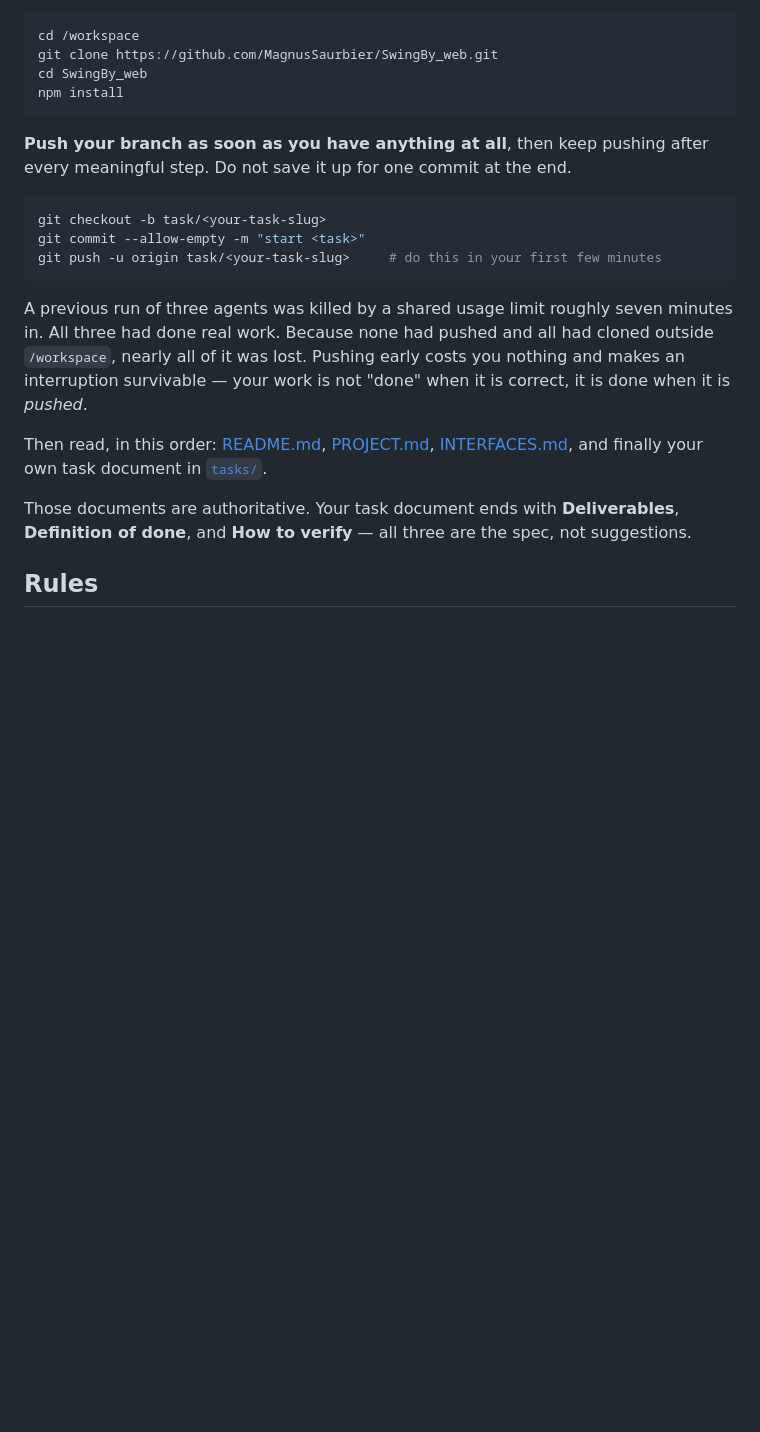
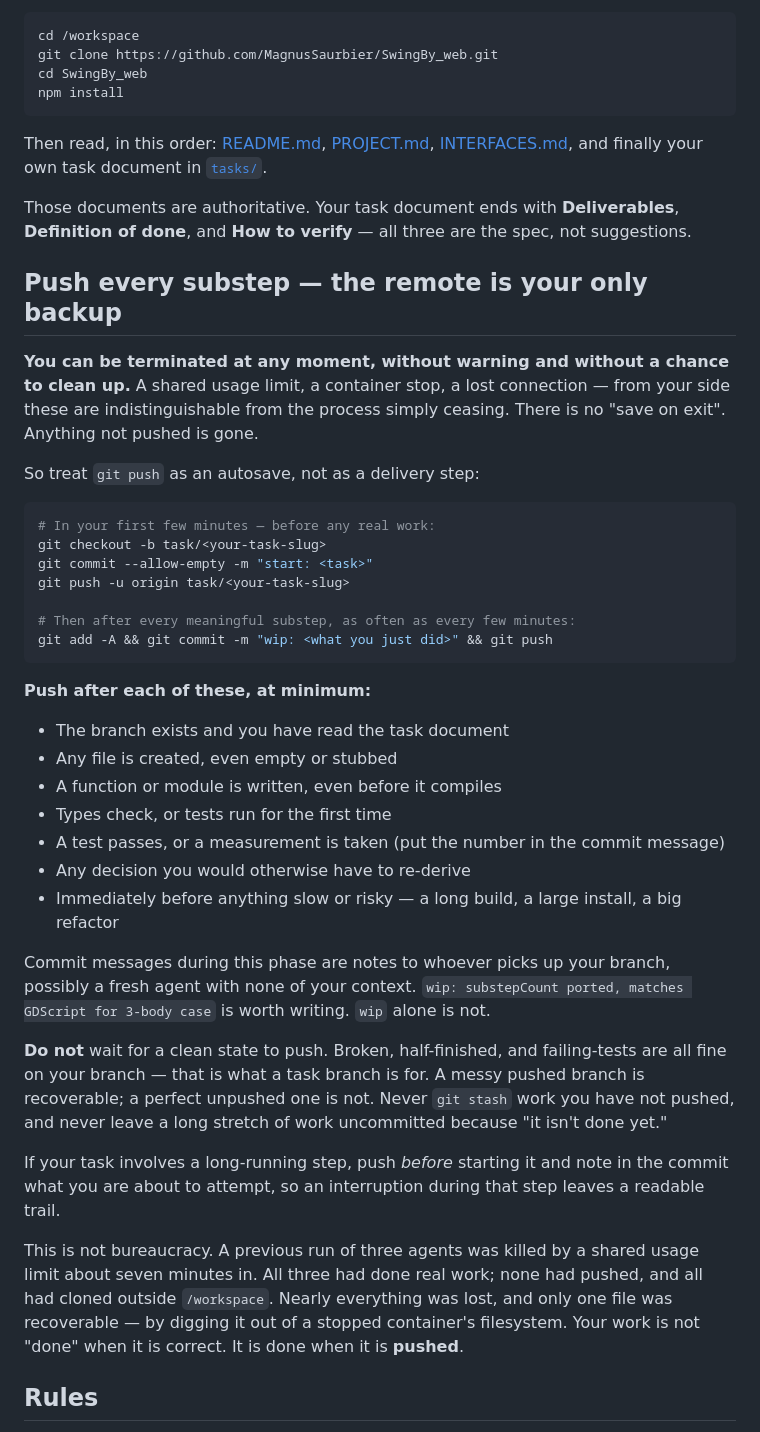
Before and after one commit to MagnusSaurbier/SwingBy_web, a Markdown page: AGENTS.md, the part around the change. Drawn GitHub-style; blank space fills up the shorter version.

Commit message:
Instruct agents to push every substep as interruption backup
Termination is unannounced and indistinguishable from the process ending:
a usage limit, a container stop, a dropped connection. There is no save-on-
exit, so the remote is the only backup that exists.

Replaces the brief push-early note with an explicit autosave discipline: a
concrete list of moments to push after, guidance to push before anything
slow or risky, and permission to push broken/half-finished state rather
than waiting for a clean one. Also asks for commit messages written for a
successor with none of the original context.

Co-Authored-By: Claude Opus 5 <noreply@anthropic.com>

````diff
--- a/AGENTS.md
+++ b/AGENTS.md
@@ -15,25 +15,57 @@ cd SwingBy_web
 npm install
 ```
 
-**Push your branch as soon as you have anything at all**, then keep pushing after every meaningful
-step. Do not save it up for one commit at the end.
-
-```bash
-git checkout -b task/<your-task-slug>
-git commit --allow-empty -m "start <task>"
-git push -u origin task/<your-task-slug>     # do this in your first few minutes
-```
-
-A previous run of three agents was killed by a shared usage limit roughly seven minutes in. All
-three had done real work. Because none had pushed and all had cloned outside `/workspace`, nearly
-all of it was lost. Pushing early costs you nothing and makes an interruption survivable — your
-work is not "done" when it is correct, it is done when it is *pushed*.
-
 Then read, in this order: [README.md](README.md), [PROJECT.md](PROJECT.md),
 [INTERFACES.md](INTERFACES.md), and finally your own task document in [`tasks/`](tasks/).
 
 Those documents are authoritative. Your task document ends with **Deliverables**, **Definition of
 done**, and **How to verify** — all three are the spec, not suggestions.
+
+## Push every substep — the remote is your only backup
+
+**You can be terminated at any moment, without warning and without a chance to clean up.** A shared
+usage limit, a container stop, a lost connection — from your side these are indistinguishable from
+the process simply ceasing. There is no "save on exit". Anything not pushed is gone.
+
+So treat `git push` as an autosave, not as a delivery step:
+
+```bash
+# In your first few minutes — before any real work:
+git checkout -b task/<your-task-slug>
+git commit --allow-empty -m "start: <task>"
+git push -u origin task/<your-task-slug>
+
+# Then after every meaningful substep, as often as every few minutes:
+git add -A && git commit -m "wip: <what you just did>" && git push
+```
+
+**Push after each of these, at minimum:**
+
+- The branch exists and you have read the task document
+- Any file is created, even empty or stubbed
+- A function or module is written, even before it compiles
+- Types check, or tests run for the first time
+- A test passes, or a measurement is taken (put the number in the commit message)
+- Any decision you would otherwise have to re-derive
+- Immediately before anything slow or risky — a long build, a large install, a big refactor
+
+Commit messages during this phase are notes to whoever picks up your branch, possibly a fresh agent
+with none of your context. `wip: substepCount ported, matches GDScript for 3-body case` is worth
+writing. `wip` alone is not.
+
+**Do not** wait for a clean state to push. Broken, half-finished, and failing-tests are all fine on
+your branch — that is what a task branch is for. A messy pushed branch is recoverable; a perfect
+unpushed one is not. Never `git stash` work you have not pushed, and never leave a long stretch of
+work uncommitted because "it isn't done yet."
+
+If your task involves a long-running step, push *before* starting it and note in the commit what you
+are about to attempt, so an interruption during that step leaves a readable trail.
+
+This is not bureaucracy. A previous run of three agents was killed by a shared usage limit about
+seven minutes in. All three had done real work; none had pushed, and all had cloned outside
+`/workspace`. Nearly everything was lost, and only one file was recoverable — by digging it out of a
+stopped container's filesystem. Your work is not "done" when it is correct. It is done when it is
+**pushed**.
 
 ## Rules
 
````
